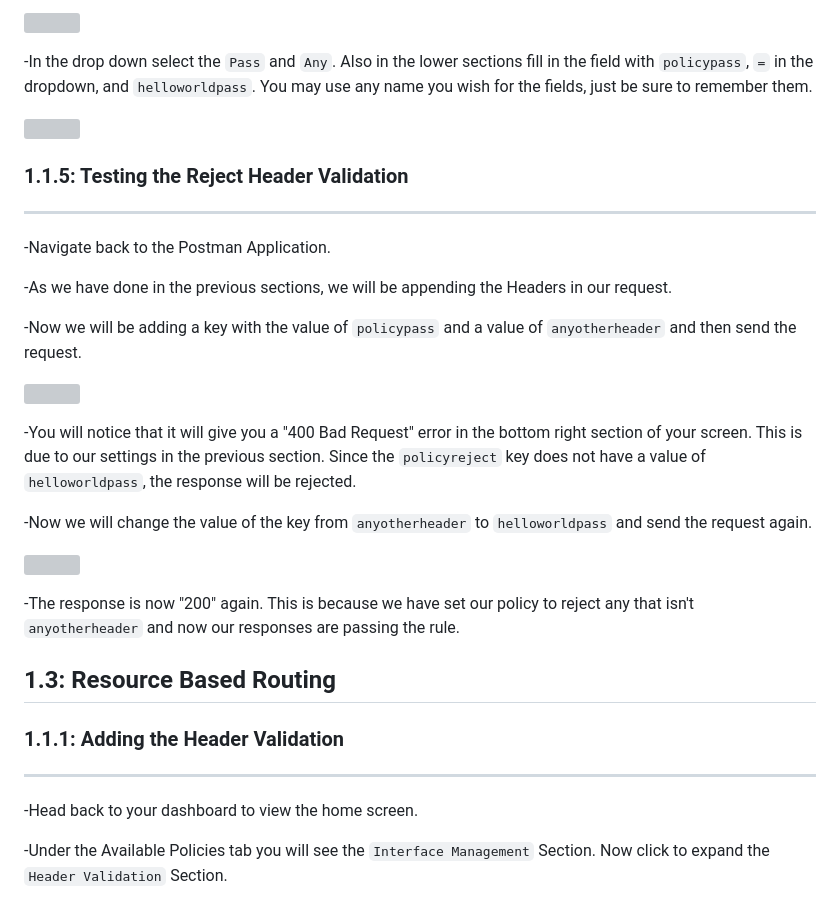
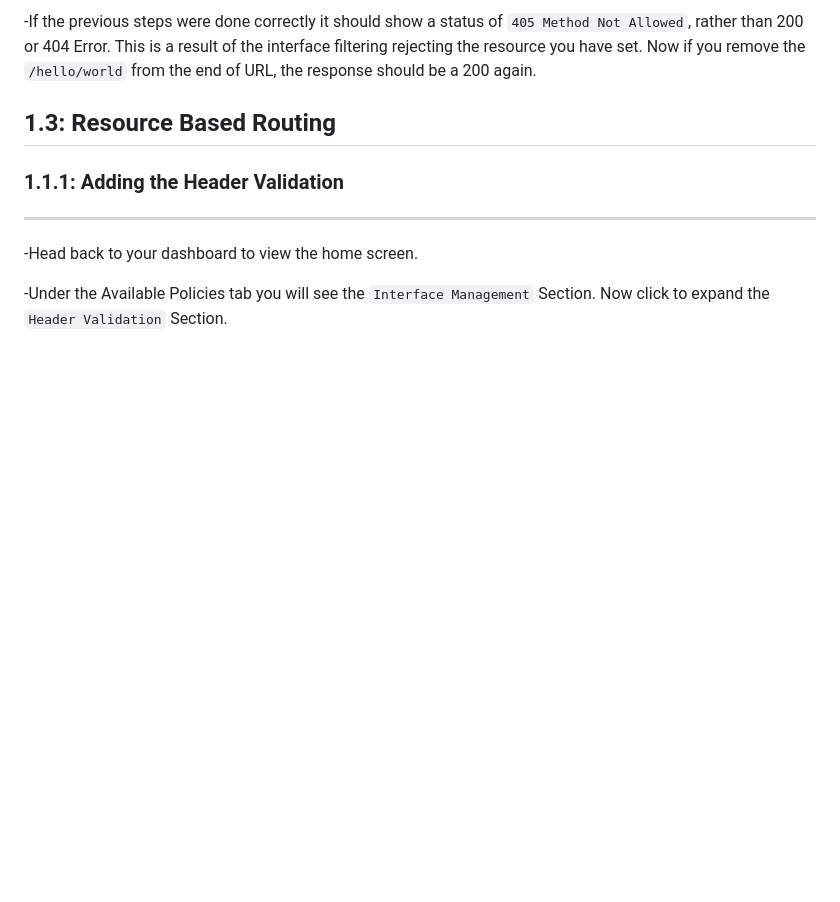
Before and after one commit to OracleCPS/APIPCS, a Markdown page: ics400.md, the part around one of its changes. Rendered like a GitHub page; blank space fills up the shorter version; grey boxes are pictures that could not be loaded.

```diff
--- a/ics400.md
+++ b/ics400.md
@@ -181,30 +167,4 @@ In this Lab you’ll view five of the charts available to API Managers.
-![](images/400/image011.png)
-
--In the drop down select the `Pass` and `Any`. Also in the lower sections fill in the field with `policypass`, `=` in the dropdown, and `helloworldpass`. You may use any name you wish for the fields, just be sure to remember them.
-
-![](images/400/image006.png)
-
-### **1.1.5**: Testing the Reject Header Validation
-
----
-
--Navigate back to the Postman Application.
-
--As we have done in the previous sections, we will be appending the Headers in our request.
-
--Now we will be adding a key with the value of `policypass` and a value of `anyotherheader` and then send the request.
-
-![](images/400/image008.png)
-
--You will notice that it will give you a "400 Bad Request" error in the bottom right section of your screen. This is due to our settings in the previous section. Since the `policyreject` key does not have a value of `helloworldpass`, the response will be rejected.
-
-
-
--Now we will change the value of the key from `anyotherheader` to `helloworldpass` and send the request again.
-
-![](images/400/image007.png)
-
--The response is now "200" again. This is because we have set our policy to reject any that isn't `anyotherheader` and now our responses are passing the rule.
+-If the previous steps were done correctly it should show a status of `405 Method Not Allowed`, rather than 200 or 404 Error. This is a result of the interface filtering rejecting the resource you have set. Now if you remove the `/hello/world` from the end of URL, the response should be a 200 again.
 
 ## 1.3: Resource Based Routing
 
```
Also changed, not shown: other parts of ics400.md (+15 -29 lines), images/400/image012.png (added), images/400/image013.png (added), images/400/image014.png (added), images/400/image015.png (added), images/400/image016.png (added), 1 other file.
